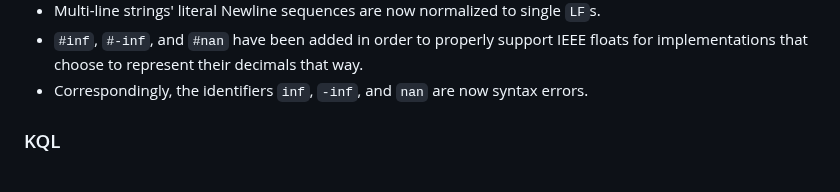
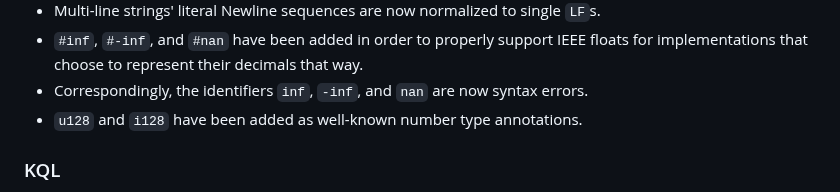
Before and after one commit to kdl-org/kdl, a Markdown page: CHANGELOG.md, the part around the change. Rendered like a GitHub page.

```diff
--- a/CHANGELOG.md
+++ b/CHANGELOG.md
@@ -72,6 +72,7 @@
   way.
 * Correspondingly, the identifiers `inf`, `-inf`, and `nan` are now syntax
   errors.
+* `u128` and `i128` have been added as well-known number type annotations.
 
 ### KQL
 
```
Also changed, not shown: SPEC.md (+2 -0 lines).
